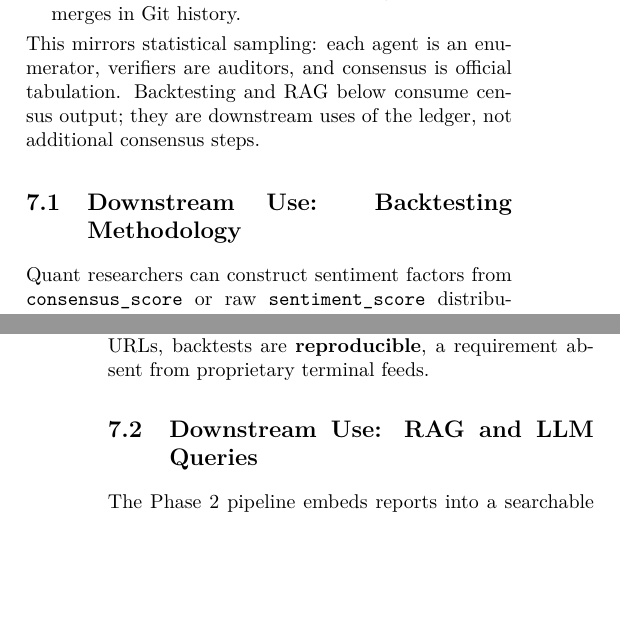
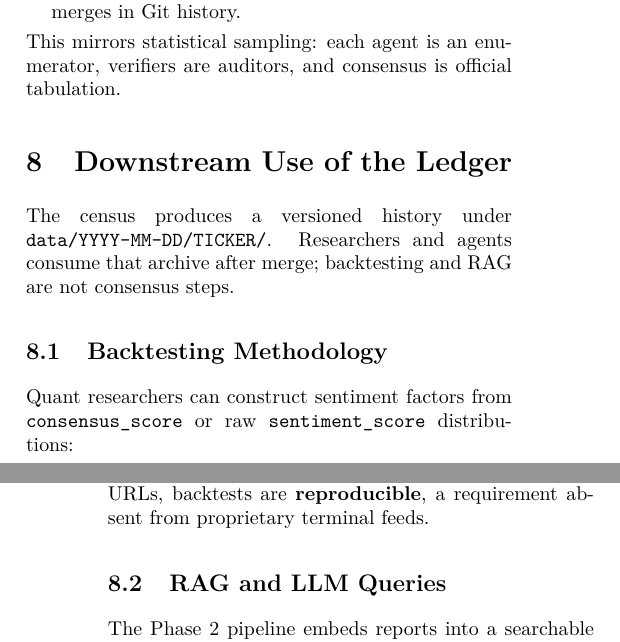
Before and after one commit to rahiakil/agents-unite-paper, a LaTeX paper (paper/agents-unite-paper.tex): two parts of the columns of pages 6 and 7 of 10, joined at a grey line, cut so that both start at the same text, the shorter picture padded with empty space. Compiled offline with pdfLaTeX.

Commit message:
Split downstream ledger use into its own section.
Keep the Raft census section focused on aggregation properties and move backtesting and RAG to a separate Downstream Use section so the outline matches the actual system flow.

Co-authored-by: Cursor <cursoragent@cursor.com>

```diff
--- a/paper/agents-unite-paper.tex
+++ b/paper/agents-unite-paper.tex
@@ -514,9 +514,16 @@ We introduce the term \textbf{Raft census} to describe the periodic aggregation
   \item \textbf{Immutable}: raw reports persist alongside canonical merges in Git history.
 \end{enumerate}
 
-This mirrors statistical sampling: each agent is an enumerator, verifiers are auditors, and consensus is official tabulation. Backtesting and RAG below consume census output; they are downstream uses of the ledger, not additional consensus steps.
+This mirrors statistical sampling: each agent is an enumerator, verifiers are auditors, and consensus is official tabulation.
 
-\subsection{Downstream Use: Backtesting Methodology}
+%=============================================================================
+\section{Downstream Use of the Ledger}
+\label{sec:downstream}
+%=============================================================================
+
+The census produces a versioned history under \texttt{data/YYYY-MM-DD/TICKER/}. Researchers and agents consume that archive after merge; backtesting and RAG are not consensus steps.
+
+\subsection{Backtesting Methodology}
 
 Quant researchers can construct sentiment factors from \texttt{consensus\_score} or raw \texttt{sentiment\_score} distributions:
 
@@ -530,7 +537,7 @@ Quant researchers can construct sentiment factors from \texttt{consensus\_score}
 
 Because every report includes \texttt{prompt\_hash} and source URLs, backtests are \textbf{reproducible}, a requirement absent from proprietary terminal feeds.
 
-\subsection{Downstream Use: RAG and LLM Queries}
+\subsection{RAG and LLM Queries}
 
 The Phase~2 pipeline embeds reports into a searchable index and knowledge graph (\texttt{wiki/}). Example queries enabled by longitudinal memory:
 
```
Also changed, not shown: paper/agents-unite-paper.pdf, 1 other file.
